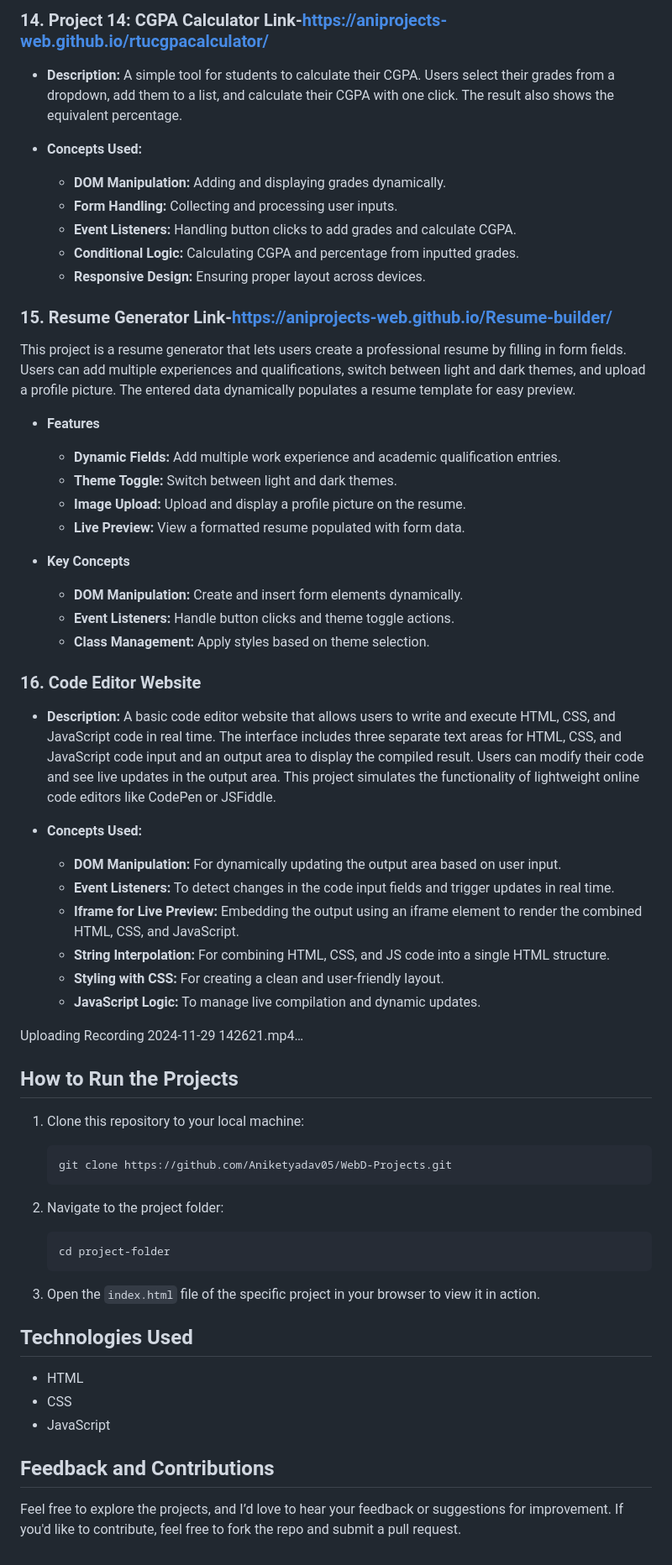
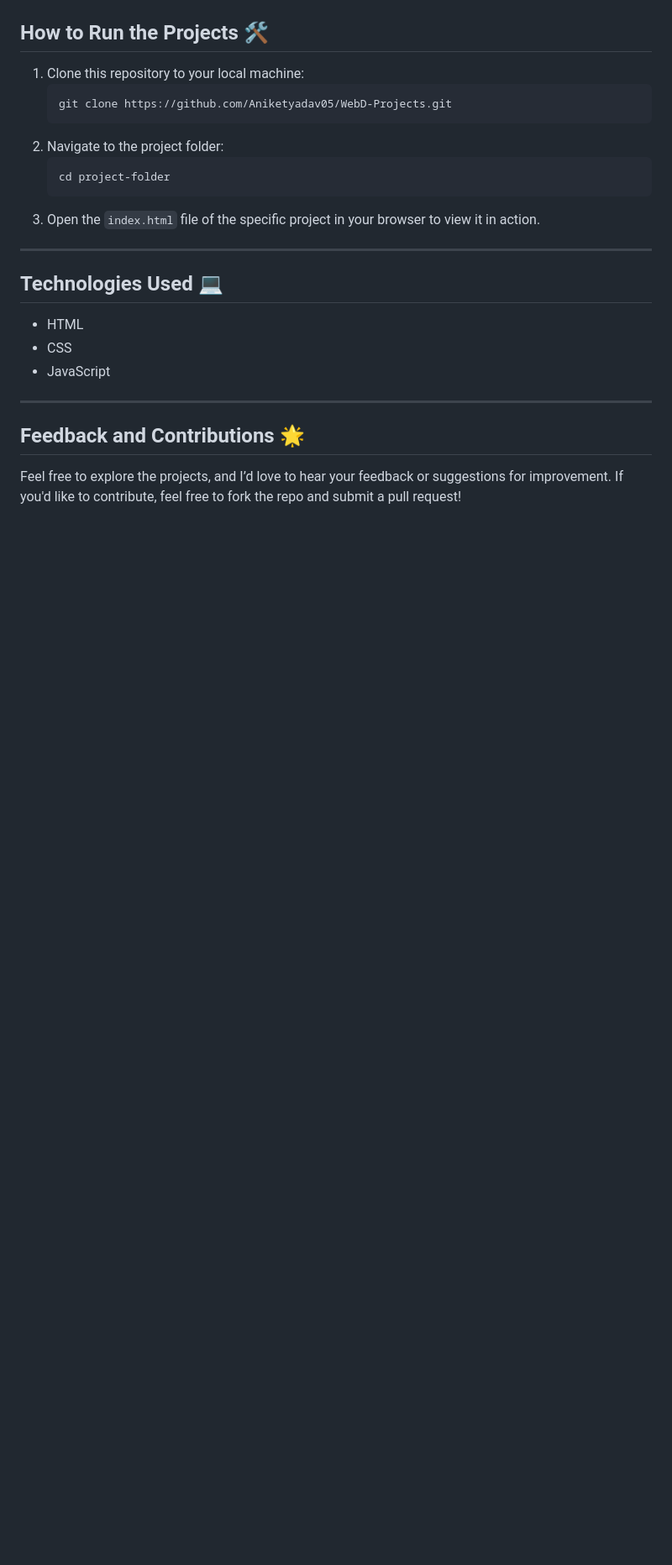
Before and after one commit to Aniketyadav05/WebD-Projects, a Markdown page: README.md, the part around the change printed below. Shown: that part at 84% size. GitHub-like rendering; blank space fills up the shorter version.

````diff
--- a/README.md
+++ b/README.md
@@ -133,68 +109,25 @@ https://github.com/user-attachments/assets/c13afa0a-87ac-4adc-aa93-584c07c2debe
-### 14. **Project 14: CGPA Calculator** **Link**-https://aniprojects-web.github.io/rtucgpacalculator/
-- **Description:** A simple tool for students to calculate their CGPA. Users select their grades from a dropdown, add them to a list, and calculate their CGPA with one click. The result also shows the equivalent percentage.
-
-- **Concepts Used:**
-  - **DOM Manipulation:** Adding and displaying grades dynamically.
-  - **Form Handling:** Collecting and processing user inputs.
-  - **Event Listeners:** Handling button clicks to add grades and calculate CGPA.
-  - **Conditional Logic:** Calculating CGPA and percentage from inputted grades.
-  - **Responsive Design:** Ensuring proper layout across devices.
-
-### 15. **Resume Generator** **Link**-https://aniprojects-web.github.io/Resume-builder/
-
-This project is a resume generator that lets users create a professional resume by filling in form fields. Users can add multiple experiences and qualifications, switch between light and dark themes, and upload a profile picture. The entered data dynamically populates a resume template for easy preview.
-
-- **Features**
-   - **Dynamic Fields:** Add multiple work experience and academic qualification entries.
-   - **Theme Toggle:** Switch between light and dark themes.
-   - **Image Upload:** Upload and display a profile picture on the resume.
-   - **Live Preview:** View a formatted resume populated with form data.
-
-- **Key Concepts**
-   - **DOM Manipulation:** Create and insert form elements dynamically.
-   - **Event Listeners:** Handle button clicks and theme toggle actions.
-   - **Class Management:** Apply styles based on theme selection.
-
-### 16. **Code Editor Website**
-- **Description:** A basic code editor website that allows users to write and execute HTML, CSS, and JavaScript code in real time. The interface includes three separate text areas for HTML, CSS, and JavaScript code input and an output area to display the compiled result. Users can modify their code and see live updates in the output area. This project simulates the functionality of lightweight online code editors like CodePen or JSFiddle.
-
-- **Concepts Used:**
-  - **DOM Manipulation:** For dynamically updating the output area based on user input.
-  - **Event Listeners:** To detect changes in the code input fields and trigger updates in real time.
-  - **Iframe for Live Preview:** Embedding the output using an iframe element to render the combined HTML, CSS, and JavaScript.
-  - **String Interpolation:** For combining HTML, CSS, and JS code into a single HTML structure.
-  - **Styling with CSS:** For creating a clean and user-friendly layout.
-  - **JavaScript Logic:** To manage live compilation and dynamic updates.
-
-
-
-Uploading Recording 2024-11-29 142621.mp4…
-
-
-
-
-## How to Run the Projects
+## How to Run the Projects 🛠️
 
 1. Clone this repository to your local machine:
    ```bash
    git clone https://github.com/Aniketyadav05/WebD-Projects.git
    ```
-
 2. Navigate to the project folder:
    ```bash
    cd project-folder
    ```
-
 3. Open the `index.html` file of the specific project in your browser to view it in action.
 
-## Technologies Used
+---
+
+## Technologies Used 💻
 
 - HTML
 - CSS
 - JavaScript
 
+---
 
+## Feedback and Contributions 🌟
 
-## Feedback and Contributions
-
-Feel free to explore the projects, and I’d love to hear your feedback or suggestions for improvement. If you'd like to contribute, feel free to fork the repo and submit a pull request.
+Feel free to explore the projects, and I’d love to hear your feedback or suggestions for improvement. If you'd like to contribute, feel free to fork the repo and submit a pull request!
````
Also changed, not shown: other parts of README.md (+71 -95 lines).
